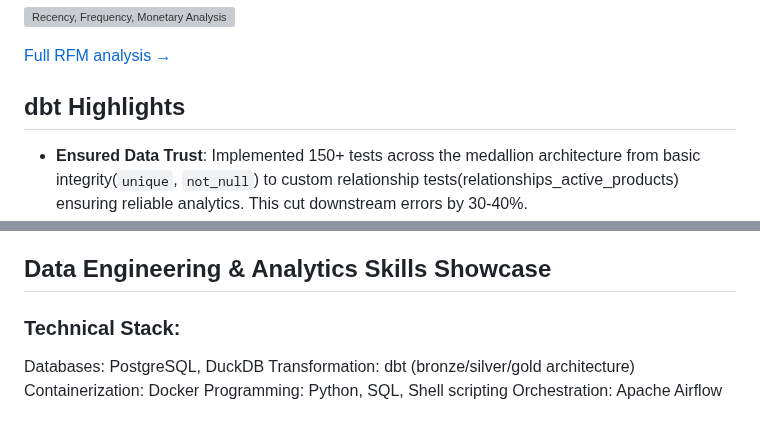
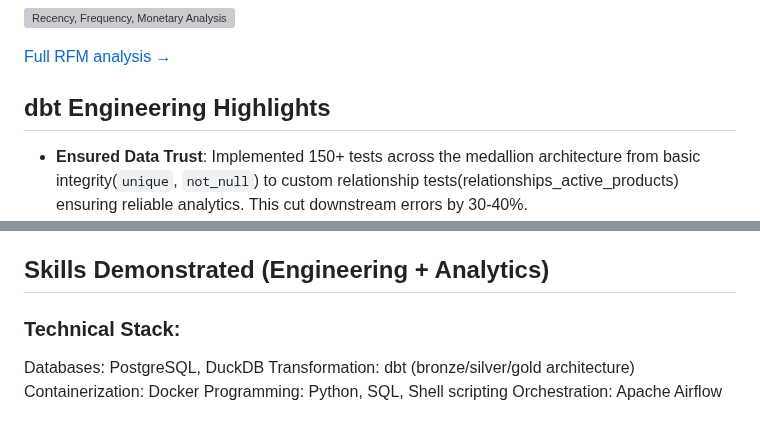
Before and after one commit to deepakramani/dbt-bike-insights, a Markdown page: README.md, 2 parts joined by grey strips. Drawn GitHub-style; grey boxes are pictures that could not be loaded.

```diff
--- a/README.md
+++ b/README.md
@@ -168,7 +185,7 @@ Beyond product affinity, I developed several other analytical models to extract
 
 [Full RFM analysis →](analytics_portfolio/rfm_analysis/rm_analysis.md)
 
-## dbt Highlights
+## dbt Engineering Highlights
 
 - **Ensured Data Trust**: Implemented 150+ tests across the medallion architecture from basic integrity(`unique`, `not_null`) to custom relationship tests(relationships_active_products) ensuring reliable analytics. This cut downstream errors by 30-40%.
 - **Tracked Business History**: Used `dbt snapshot` (SCD2) to accurately capture historical customer/product changes vital for trend analysis.
@@ -178,7 +195,7 @@ Beyond product affinity, I developed several other analytical models to extract
 - **Documentation**: Auto-generated documentation for all models with comprehensive descriptions, lineage graphs, and column-level annotations.
 
 
-## Data Engineering & Analytics Skills Showcase
+## Skills Demonstrated (Engineering + Analytics)
 ### Technical Stack:
 
 Databases: PostgreSQL, DuckDB
```
Also changed, not shown: other parts of README.md (+29 -12 lines).
